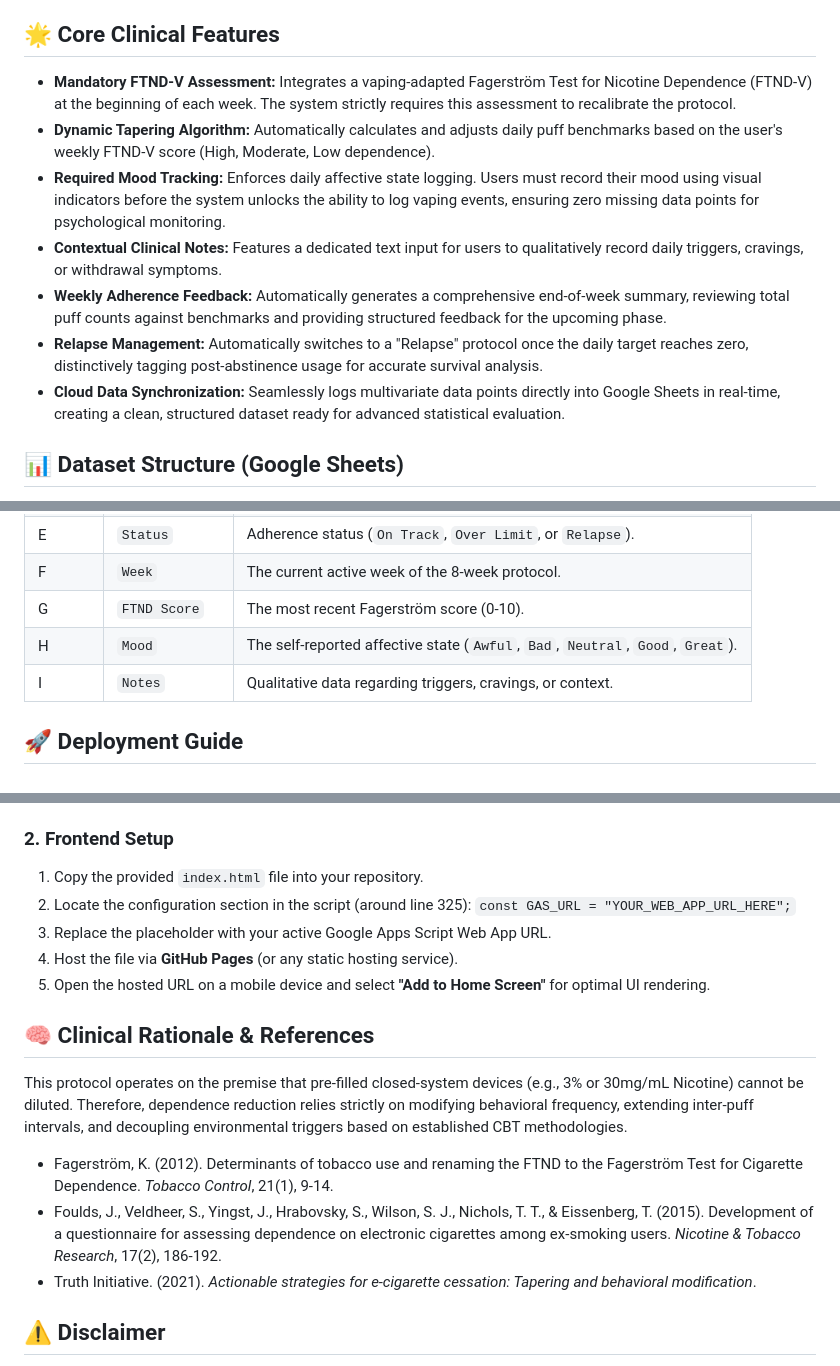
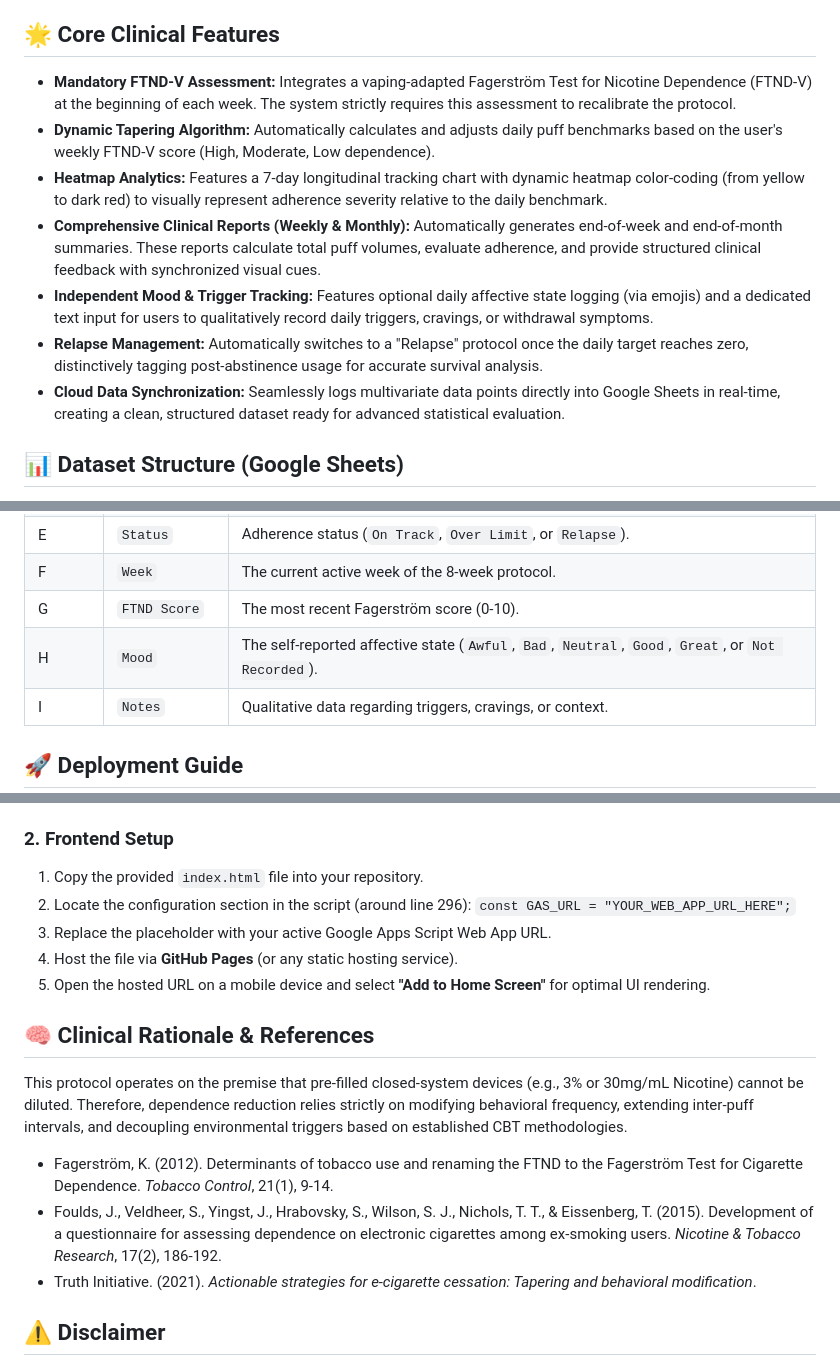
Before and after one commit to chayutthaphong/vapedown, a Markdown page: README.md, 3 parts joined by grey strips. Drawn GitHub-style.

Commit message:
Revise README with updated features and instructions
Updated core clinical features and dataset structure in README. Adjusted frontend setup instructions and clarified disclaimer.

```diff
--- a/README.md
+++ b/README.md
@@ -4,13 +4,13 @@ A robust, web-based clinical tracking application designed to systematically mon
 
 ## 🌟 Core Clinical Features
 
-*   **Mandatory FTND-V Assessment:** Integrates a vaping-adapted Fagerström Test for Nicotine Dependence (FTND-V) at the beginning of each week. The system strictly requires this assessment to recalibrate the protocol.
-*   **Dynamic Tapering Algorithm:** Automatically calculates and adjusts daily puff benchmarks based on the user's weekly FTND-V score (High, Moderate, Low dependence).
-*   **Required Mood Tracking:** Enforces daily affective state logging. Users must record their mood using visual indicators before the system unlocks the ability to log vaping events, ensuring zero missing data points for psychological monitoring.
-*   **Contextual Clinical Notes:** Features a dedicated text input for users to qualitatively record daily triggers, cravings, or withdrawal symptoms.
-*   **Weekly Adherence Feedback:** Automatically generates a comprehensive end-of-week summary, reviewing total puff counts against benchmarks and providing structured feedback for the upcoming phase.
-*   **Relapse Management:** Automatically switches to a "Relapse" protocol once the daily target reaches zero, distinctively tagging post-abstinence usage for accurate survival analysis.
-*   **Cloud Data Synchronization:** Seamlessly logs multivariate data points directly into Google Sheets in real-time, creating a clean, structured dataset ready for advanced statistical evaluation.
+* **Mandatory FTND-V Assessment:** Integrates a vaping-adapted Fagerström Test for Nicotine Dependence (FTND-V) at the beginning of each week. The system strictly requires this assessment to recalibrate the protocol.
+* **Dynamic Tapering Algorithm:** Automatically calculates and adjusts daily puff benchmarks based on the user's weekly FTND-V score (High, Moderate, Low dependence).
+* **Heatmap Analytics:** Features a 7-day longitudinal tracking chart with dynamic heatmap color-coding (from yellow to dark red) to visually represent adherence severity relative to the daily benchmark.
+* **Comprehensive Clinical Reports (Weekly & Monthly):** Automatically generates end-of-week and end-of-month summaries. These reports calculate total puff volumes, evaluate adherence, and provide structured clinical feedback with synchronized visual cues.
+* **Independent Mood & Trigger Tracking:** Features optional daily affective state logging (via emojis) and a dedicated text input for users to qualitatively record daily triggers, cravings, or withdrawal symptoms.
+* **Relapse Management:** Automatically switches to a "Relapse" protocol once the daily target reaches zero, distinctively tagging post-abstinence usage for accurate survival analysis.
+* **Cloud Data Synchronization:** Seamlessly logs multivariate data points directly into Google Sheets in real-time, creating a clean, structured dataset ready for advanced statistical evaluation.
 
 ## 📊 Dataset Structure (Google Sheets)
 
@@ -25,7 +25,7 @@ To utilize the automated cloud backup, set up a Google Sheet with the following
 | E | `Status` | Adherence status (`On Track`, `Over Limit`, or `Relapse`). |
 | F | `Week` | The current active week of the 8-week protocol. |
 | G | `FTND Score` | The most recent Fagerström score (0-10). |
-| H | `Mood` | The self-reported affective state (`Awful`, `Bad`, `Neutral`, `Good`, `Great`). |
+| H | `Mood` | The self-reported affective state (`Awful`, `Bad`, `Neutral`, `Good`, `Great`, or `Not Recorded`). |
 | I | `Notes` | Qualitative data regarding triggers, cravings, or context. |
 
 ## 🚀 Deployment Guide
@@ -57,7 +57,7 @@ function doPost(e) {
 
 ### 2. Frontend Setup
 1. Copy the provided `index.html` file into your repository.
-2. Locate the configuration section in the script (around line 325):
+2. Locate the configuration section in the script (around line 296):
    `const GAS_URL = "YOUR_WEB_APP_URL_HERE";`
 3. Replace the placeholder with your active Google Apps Script Web App URL.
 4. Host the file via **GitHub Pages** (or any static hosting service).
@@ -67,9 +67,9 @@ function doPost(e) {
 
 This protocol operates on the premise that pre-filled closed-system devices (e.g., 3% or 30mg/mL Nicotine) cannot be diluted. Therefore, dependence reduction relies strictly on modifying behavioral frequency, extending inter-puff intervals, and decoupling environmental triggers based on established CBT methodologies.
 
-*   Fagerström, K. (2012). Determinants of tobacco use and renaming the FTND to the Fagerström Test for Cigarette Dependence. *Tobacco Control*, 21(1), 9-14.
-*   Foulds, J., Veldheer, S., Yingst, J., Hrabovsky, S., Wilson, S. J., Nichols, T. T., & Eissenberg, T. (2015). Development of a questionnaire for assessing dependence on electronic cigarettes among ex-smoking users. *Nicotine & Tobacco Research*, 17(2), 186-192.
-*   Truth Initiative. (2021). *Actionable strategies for e-cigarette cessation: Tapering and behavioral modification*.
+* Fagerström, K. (2012). Determinants of tobacco use and renaming the FTND to the Fagerström Test for Cigarette Dependence. *Tobacco Control*, 21(1), 9-14.
+* Foulds, J., Veldheer, S., Yingst, J., Hrabovsky, S., Wilson, S. J., Nichols, T. T., & Eissenberg, T. (2015). Development of a questionnaire for assessing dependence on electronic cigarettes among ex-smoking users. *Nicotine & Tobacco Research*, 17(2), 186-192.
+* Truth Initiative. (2021). *Actionable strategies for e-cigarette cessation: Tapering and behavioral modification*.
 
 ## ⚠️ Disclaimer
 
```
